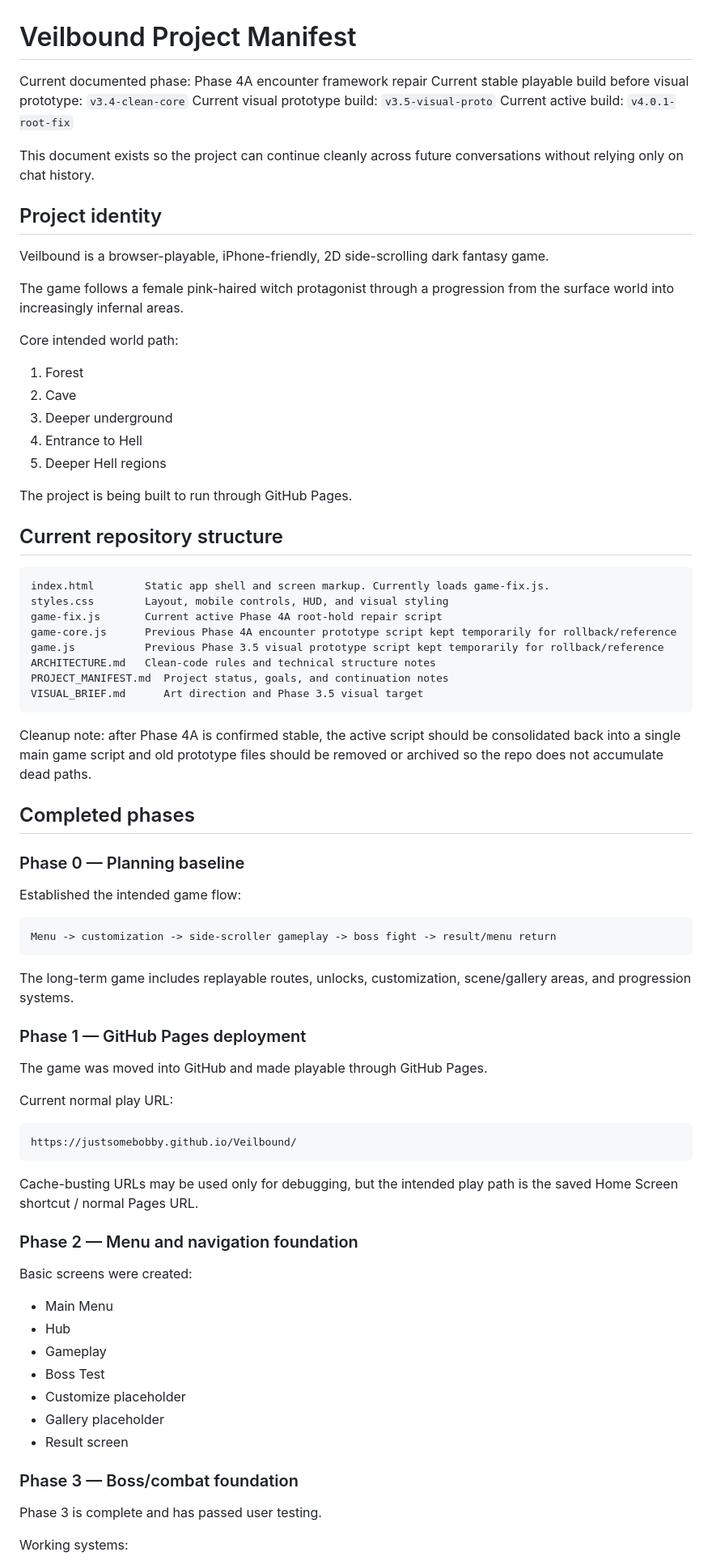
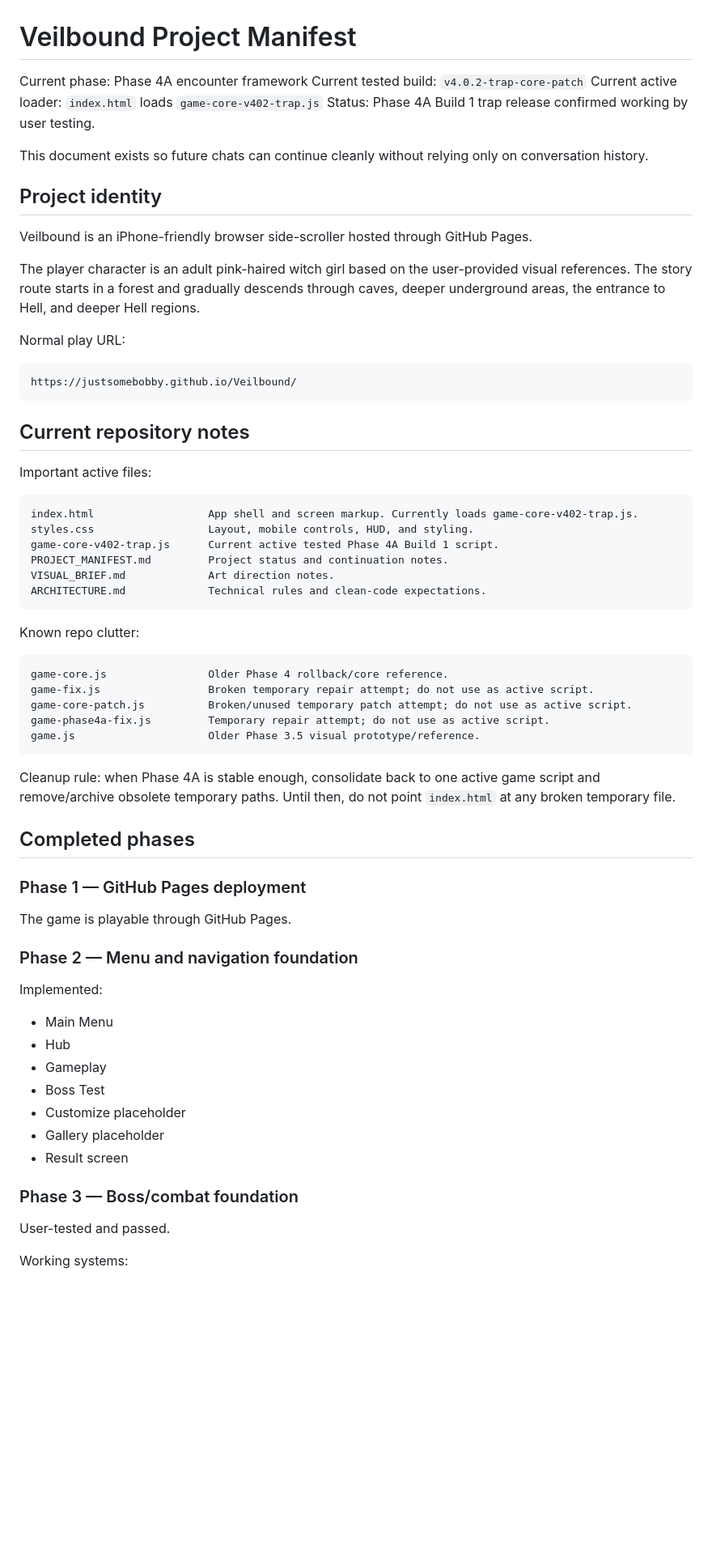
Before and after one commit to justsomebobby/Veilbound, a Markdown page: PROJECT_MANIFEST.md, the part around one of its changes. Shown at 81% size. GitHub-like rendering; blank space fills up the shorter version.

````diff
--- a/PROJECT_MANIFEST.md
+++ b/PROJECT_MANIFEST.md
@@ -1,70 +1,58 @@
 # Veilbound Project Manifest
 
-Current documented phase: Phase 4A encounter framework repair
-Current stable playable build before visual prototype: `v3.4-clean-core`
-Current visual prototype build: `v3.5-visual-proto`
-Current active build: `v4.0.1-root-fix`
+Current phase: Phase 4A encounter framework
+Current tested build: `v4.0.2-trap-core-patch`
+Current active loader: `index.html` loads `game-core-v402-trap.js`
+Status: Phase 4A Build 1 trap release confirmed working by user testing.
 
-This document exists so the project can continue cleanly across future conversations without relying only on chat history.
+This document exists so future chats can continue cleanly without relying only on conversation history.
 
 ## Project identity
 
-Veilbound is a browser-playable, iPhone-friendly, 2D side-scrolling dark fantasy game.
+Veilbound is an iPhone-friendly browser side-scroller hosted through GitHub Pages.
 
-The game follows a female pink-haired witch protagonist through a progression from the surface world into increasingly infernal areas.
+The player character is an adult pink-haired witch girl based on the user-provided visual references. The story route starts in a forest and gradually descends through caves, deeper underground areas, the entrance to Hell, and deeper Hell regions.
 
-Core intended world path:
-
-1. Forest
-2. Cave
-3. Deeper underground
-4. Entrance to Hell
-5. Deeper Hell regions
-
-The project is being built to run through GitHub Pages.
-
-## Current repository structure
-
-```text
-index.html        Static app shell and screen markup. Currently loads game-fix.js.
-styles.css        Layout, mobile controls, HUD, and visual styling
-game-fix.js       Current active Phase 4A root-hold repair script
-game-core.js      Previous Phase 4A encounter prototype script kept temporarily for rollback/reference
-game.js           Previous Phase 3.5 visual prototype script kept temporarily for rollback/reference
-ARCHITECTURE.md   Clean-code rules and technical structure notes
-PROJECT_MANIFEST.md  Project status, goals, and continuation notes
-VISUAL_BRIEF.md      Art direction and Phase 3.5 visual target
-```
-
-Cleanup note: after Phase 4A is confirmed stable, the active script should be consolidated back into a single main game script and old prototype files should be removed or archived so the repo does not accumulate dead paths.
-
-## Completed phases
-
-### Phase 0 — Planning baseline
-
-Established the intended game flow:
-
-```text
-Menu -> customization -> side-scroller gameplay -> boss fight -> result/menu return
-```
-
-The long-term game includes replayable routes, unlocks, customization, scene/gallery areas, and progression systems.
-
-### Phase 1 — GitHub Pages deployment
-
-The game was moved into GitHub and made playable through GitHub Pages.
-
-Current normal play URL:
+Normal play URL:
 
 ```text
 https://justsomebobby.github.io/Veilbound/
 ```
 
-Cache-busting URLs may be used only for debugging, but the intended play path is the saved Home Screen shortcut / normal Pages URL.
+## Current repository notes
+
+Important active files:
+
+```text
+index.html                  App shell and screen markup. Currently loads game-core-v402-trap.js.
+styles.css                  Layout, mobile controls, HUD, and styling.
+game-core-v402-trap.js      Current active tested Phase 4A Build 1 script.
+PROJECT_MANIFEST.md         Project status and continuation notes.
+VISUAL_BRIEF.md             Art direction notes.
+ARCHITECTURE.md             Technical rules and clean-code expectations.
+```
+
+Known repo clutter:
+
+```text
+game-core.js                Older Phase 4 rollback/core reference.
+game-fix.js                 Broken temporary repair attempt; do not use as active script.
+game-core-patch.js          Broken/unused temporary patch attempt; do not use as active script.
+game-phase4a-fix.js         Temporary repair attempt; do not use as active script.
+game.js                     Older Phase 3.5 visual prototype/reference.
+```
+
+Cleanup rule: when Phase 4A is stable enough, consolidate back to one active game script and remove/archive obsolete temporary paths. Until then, do not point `index.html` at any broken temporary file.
+
+## Completed phases
+
+### Phase 1 — GitHub Pages deployment
+
+The game is playable through GitHub Pages.
 
 ### Phase 2 — Menu and navigation foundation
 
-Basic screens were created:
+Implemented:
 
 - Main Menu
 - Hub
@@ -76,7 +64,7 @@ Basic screens were created:
 
 ### Phase 3 — Boss/combat foundation
 
-Phase 3 is complete and has passed user testing.
+User-tested and passed.
 
 Working systems:
 
````
Also changed, not shown: other parts of PROJECT_MANIFEST.md (+82 -111 lines).
